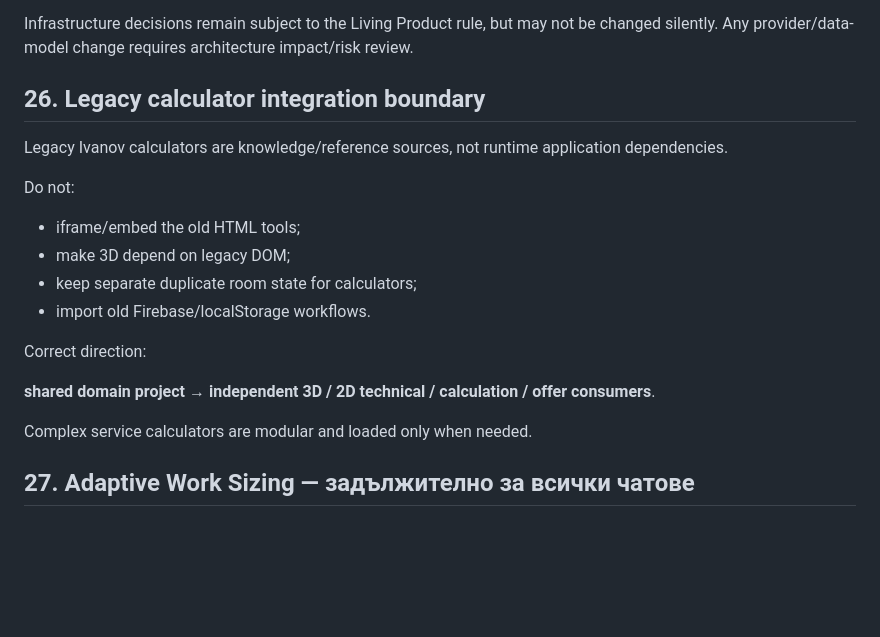
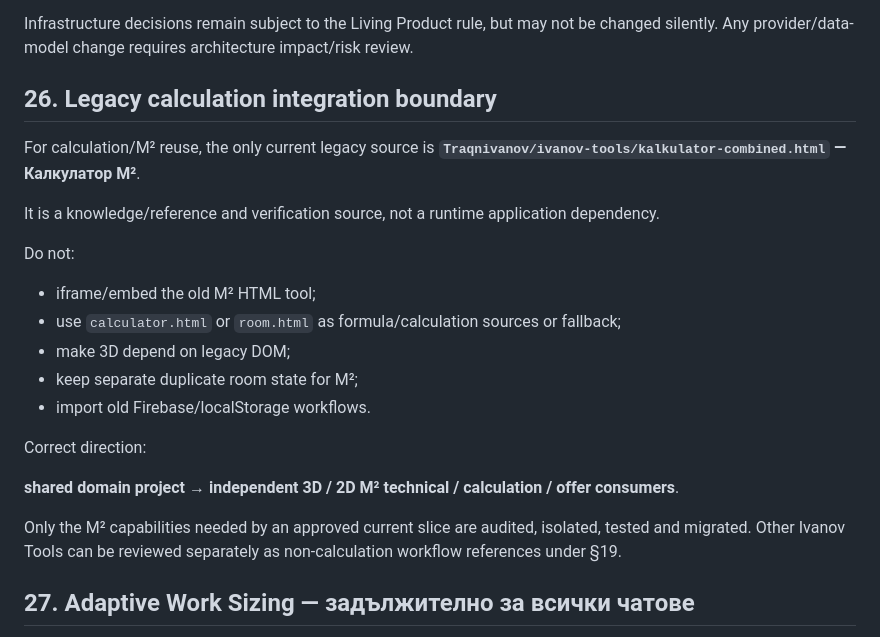
Before and after one commit to Traqnivanov/ivanov-remonti-3d, a Markdown page: PROJECT_RULES_00_READ_FIRST.md, the part around the change. Drawn GitHub-style; blank space fills up the shorter version.

Commit message:
docs: remove plural legacy calculator ambiguity

```diff
--- a/PROJECT_RULES_00_READ_FIRST.md
+++ b/PROJECT_RULES_00_READ_FIRST.md
@@ -486,21 +486,24 @@ Client delivery uses **Published Revisions**, not the live Work draft.
 
 Infrastructure decisions remain subject to the Living Product rule, but may not be changed silently. Any provider/data-model change requires architecture impact/risk review.
 
-## 26. Legacy calculator integration boundary
+## 26. Legacy calculation integration boundary
 
-Legacy Ivanov calculators are knowledge/reference sources, not runtime application dependencies.
+For calculation/M² reuse, the only current legacy source is **`Traqnivanov/ivanov-tools/kalkulator-combined.html` — Калкулатор M²**.
+
+It is a knowledge/reference and verification source, not a runtime application dependency.
 
 Do not:
-- iframe/embed the old HTML tools;
+- iframe/embed the old M² HTML tool;
+- use `calculator.html` or `room.html` as formula/calculation sources or fallback;
 - make 3D depend on legacy DOM;
-- keep separate duplicate room state for calculators;
+- keep separate duplicate room state for M²;
 - import old Firebase/localStorage workflows.
 
 Correct direction:
 
-**shared domain project → independent 3D / 2D technical / calculation / offer consumers**.
+**shared domain project → independent 3D / 2D M² technical / calculation / offer consumers**.
 
-Complex service calculators are modular and loaded only when needed.
+Only the M² capabilities needed by an approved current slice are audited, isolated, tested and migrated. Other Ivanov Tools can be reviewed separately as non-calculation workflow references under §19.
 
 
 ## 27. Adaptive Work Sizing — задължително за всички чатове
```
